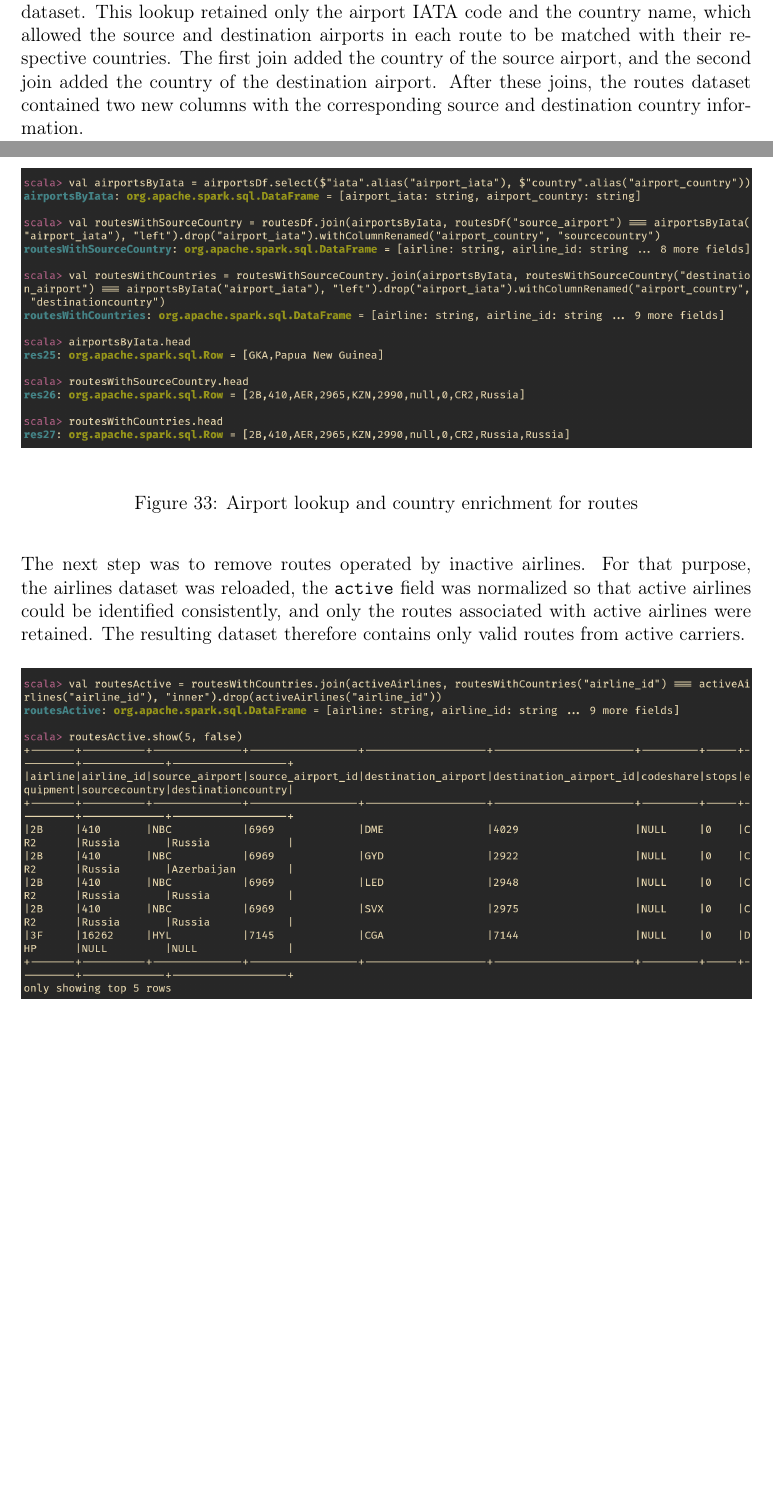
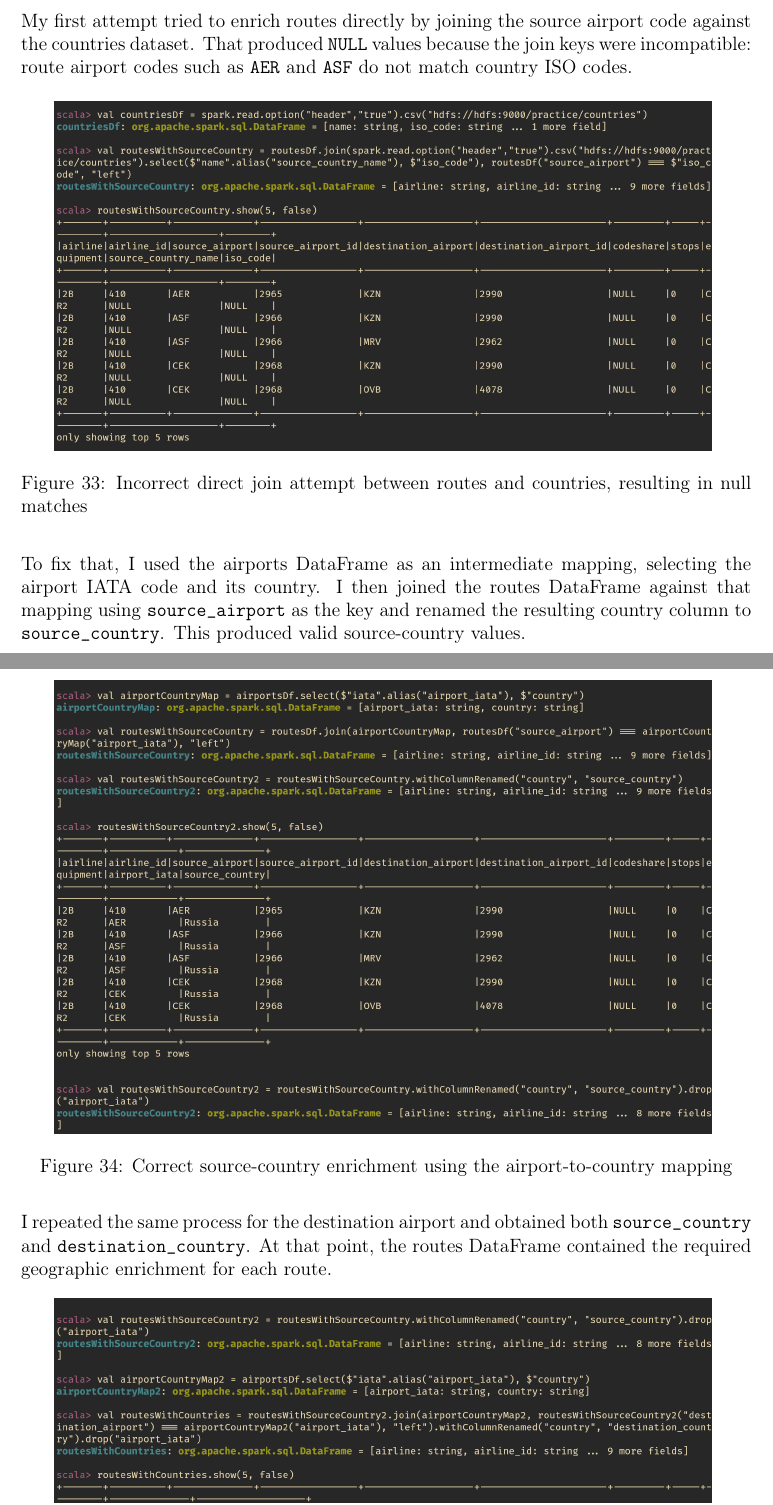
Before and after one commit to itzi97/DP_practice, a LaTeX document (report/main.tex, which reads report/assets/tex/3_4_ingestion_routes.tex): two parts of pages 15 and 16 of 18 before the commit and two parts of pages 16 and 17 of 20 after it, joined at a grey line, cut at the place of the change, the shorter picture padded with empty space. Compiled offline with pdfLaTeX.

Commit message:
rename files

```diff
--- a/report/assets/tex/3_4_ingestion_routes.tex
+++ b/report/assets/tex/3_4_ingestion_routes.tex
@@ -9,22 +10,25 @@ The routes dataset was loaded from \texttt{routes.dat} into a Spark DataFrame us
 \end{figure}
 
-To enrich the routes data, a reduced airport lookup table was created from the airports dataset. This lookup retained only the airport IATA code and the country name, which allowed the source and destination airports in each route to be matched with their respective countries. The first join added the country of the source airport, and the second join added the country of the destination airport. After these joins, the routes dataset contained two new columns with the corresponding source and destination country information.
+\par
+My first attempt tried to enrich routes directly by joining the source airport code against the countries dataset. That produced \texttt{NULL} values because the join keys were incompatible: route airport codes such as \texttt{AER} and \texttt{ASF} do not match country ISO codes.
 
 \begin{figure}[H]
 	\centering
-	\includegraphics[width=\linewidth]{assets/imgs/3_4_iata_sourcecountry_countries.png}
-	\caption{Airport lookup and country enrichment for routes}
+	\includegraphics[width=0.9\textwidth]{3_4_routes_countries_join_attempt.png}
+	\caption{Incorrect direct join attempt between routes and countries, resulting in null matches}
 \end{figure}
 
-The next step was to remove routes operated by inactive airlines. For that purpose, the airlines dataset was reloaded, the \texttt{active} field was normalized so that active airlines could be identified consistently, and only the routes associated with active airlines were retained. The resulting dataset therefore contains only valid routes from active carriers.
+\par
+To fix that, I used the airports DataFrame as an intermediate mapping, selecting the airport IATA code and its country. I then joined the routes DataFrame against that mapping using \texttt{source\_airport} as the key and renamed the resulting country column to \texttt{source\_country}. This produced valid source-country values.
 
 \begin{figure}[H]
 	\centering
-	\includegraphics[width=\linewidth]{assets/imgs/3_4_routes_active.png}
-	\caption{Routes after filtering inactive airlines}
+	\includegraphics[width=0.9\textwidth]{3_4_routes_countries_join_fixed.png}
+	\caption{Correct source-country enrichment using the airport-to-country mapping}
 \end{figure}
 
-Once the routes were enriched and filtered, the final dataset was written to MongoDB in the \texttt{practice.routes} collection. After the write operation, the data was read back from MongoDB to confirm that persistence had been successful. This verification step ensured that the collection contains the expected route information with the new country columns included.
+\par
+I repeated the same process for the destination airport and obtained both \texttt{source\_country} and \texttt{destination\_country}. At that point, the routes DataFrame contained the required geographic enrichment for each route.
 
 \begin{figure}[H]
 	\centering
```
Also changed, not shown: report/assets/imgs/3_4_airlines_df_read.png (deleted), report/assets/imgs/3_4_airports_readback.png (deleted), report/assets/imgs/3_4_csv_read.png (deleted), report/assets/imgs/3_4_iata_sourcecountry_countries.png (deleted), report/assets/imgs/3_4_mongo_read.png (deleted), report/assets/imgs/3_4_mongo_write.png (deleted), report/assets/imgs/3_4_routes_active.png (deleted), report/assets/imgs/3_4_routes_countries_join_attempt.png (added), report/assets/imgs/3_4_routes_countries_join_fixed.png (added), report/assets/imgs/3_4_routes_csv_read.png (added), report/assets/imgs/3_4_routes_inactive_airlines_filtered.png (added), report/assets/imgs/3_4_routes_mongodb_write_read.png (added), report/assets/imgs/3_4_routes_source_destination_country.png (added), report/assets/tex/3_4_ingestion_routes.tex (27 more changed lines), 3 other files.
